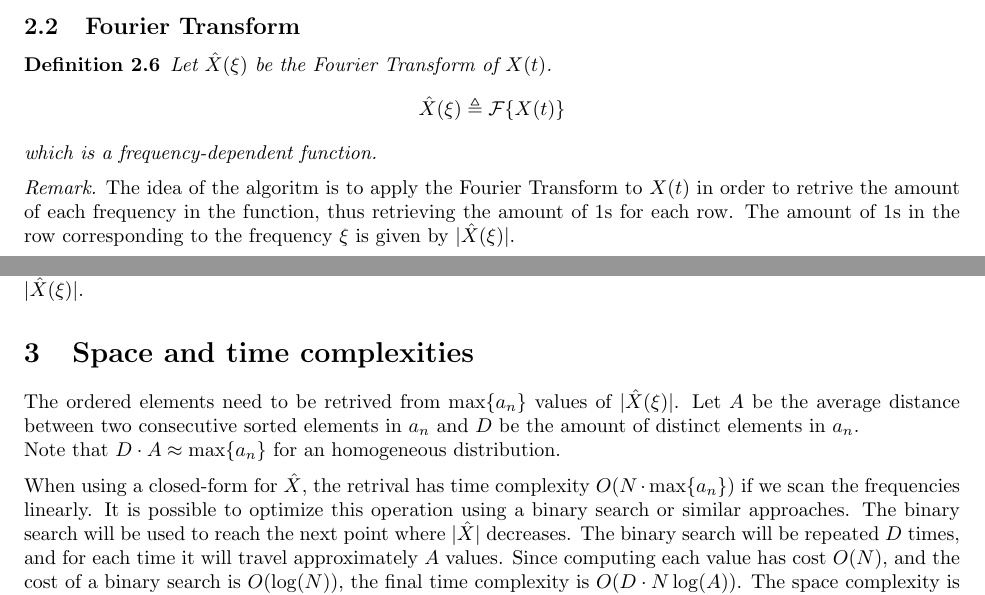
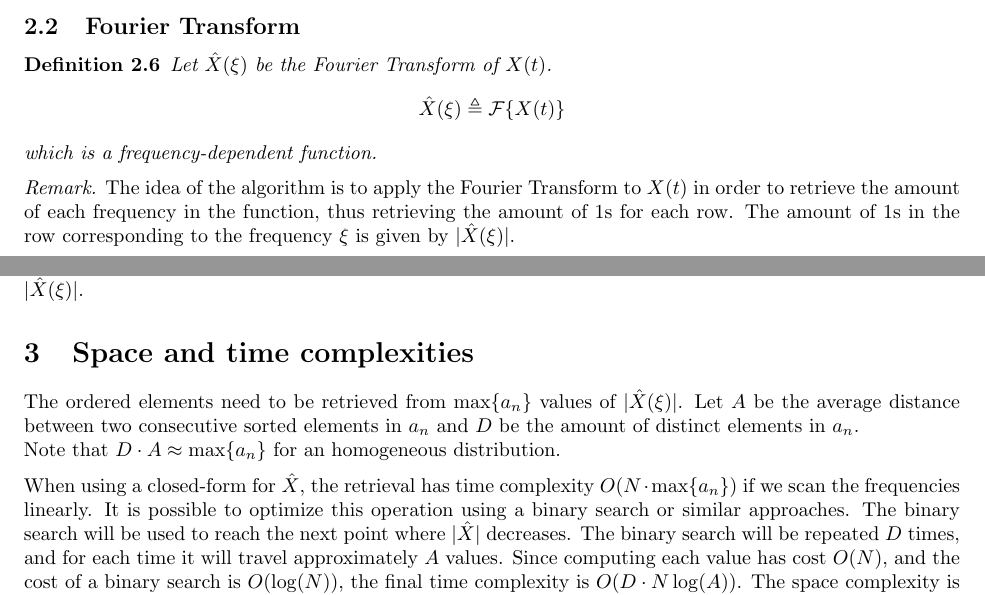
Before and after one commit to paolobettelini/fourier-bead-sort, a LaTeX document (resources/sorting.tex): two parts of pages 4 and 6 of 6, joined at a grey line, cut so that both start at the same text. Compiled offline with pdfLaTeX.

Commit message:
Fixed typos

```diff
--- a/resources/sorting.tex
+++ b/resources/sorting.tex
@@ -253,8 +253,8 @@ using this representation.
     which is a frequency-dependent function.
 \end{definition}
 
-\textit{Remark.} The idea of the algoritm is to apply the Fourier Transform to \(X(t)\)
-in order to retrive the amount of each frequency in the function, thus retrieving
+\textit{Remark.} The idea of the algorithm is to apply the Fourier Transform to \(X(t)\)
+in order to retrieve the amount of each frequency in the function, thus retrieving
 the amount of \(1\)s for each row.
 The amount of \(1\)s in the row corresponding to the frequency \(\xi\) is given by \(|\hat{X}(\xi)|\).
 
@@ -391,12 +391,12 @@ point in \(|\hat{X}(\xi)|\).
 
 \section{Space and time complexities}
 
-The ordered elements need to be retrived from \(\max\{a_n\}\) values of
+The ordered elements need to be retrieved from \(\max\{a_n\}\) values of
 \(|\hat{X}(\xi)|\). Let \(A\) be the average distance between two consecutive sorted
 elements in \(a_n\) and \(D\) be the amount of distinct elements in \(a_n\).\\
 Note that \(D \cdot A \approx \max\{a_n\}\) for an homogeneous distribution.
 
-When using a closed-form for \(\hat{X}\), the retrival has time complexity
+When using a closed-form for \(\hat{X}\), the retrieval has time complexity
 \(O(N \cdot \max\{a_n\})\) if we scan the frequencies linearly.
 It is possible to optimize this operation using a binary search or similar approaches.
 The binary search will be used to reach the next point where \(|\hat{X}|\) decreases.
```
Also changed, not shown: sorting.pdf, resources/sorting.tex (6 more changed lines).
